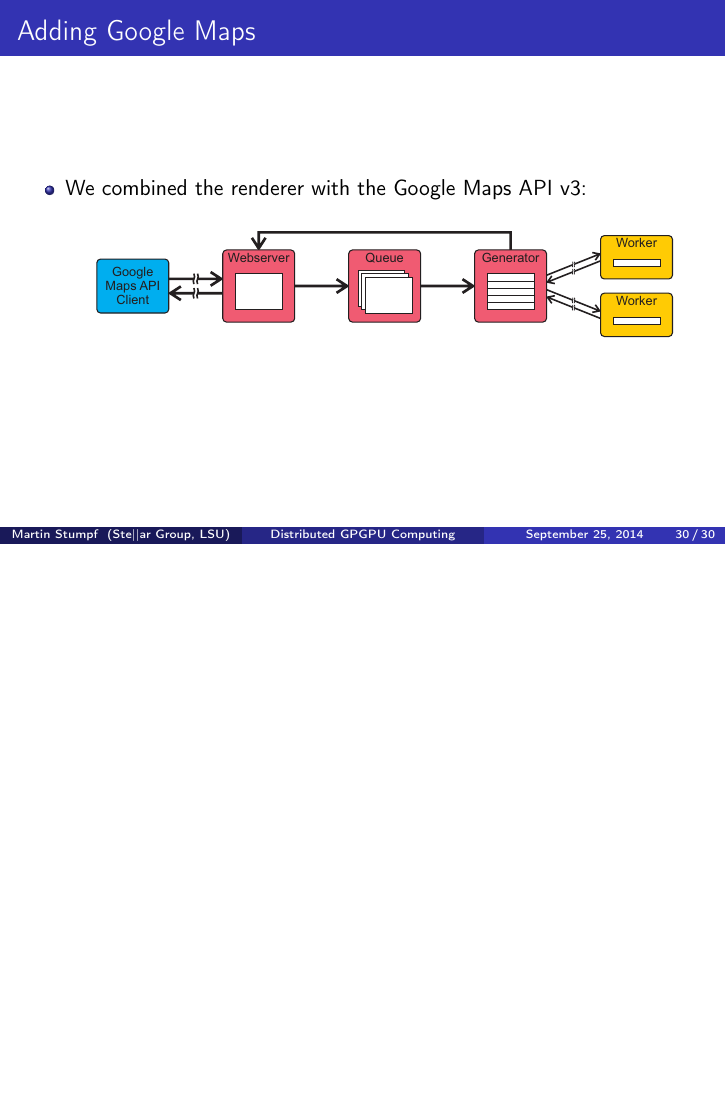
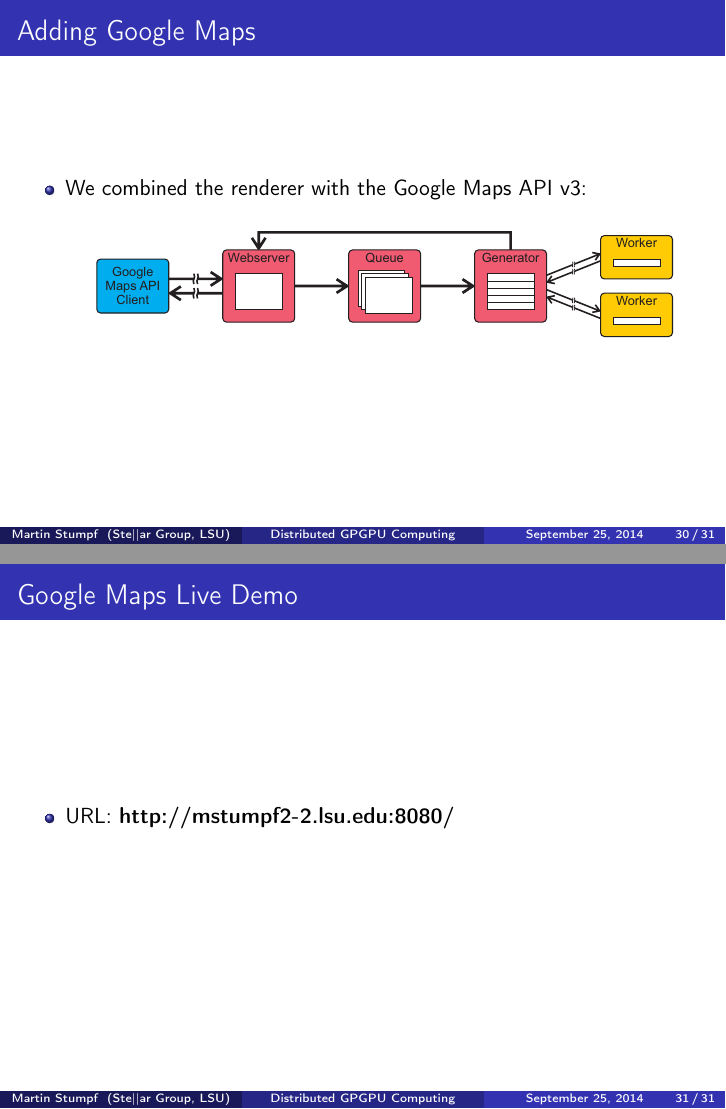
Before and after one commit to Finomnis/Presentations, LaTeX slides (2014-09-25_gputalk/presentation.tex): page 31 of 31 before the commit and pages 31 and 32 of 32 after it, the two joined at a grey line, the shorter picture padded with empty space. Compiled offline with pdfLaTeX.

Commit message:
added ip to demo

```diff
--- a/2014-09-25_gputalk/presentation.tex
+++ b/2014-09-25_gputalk/presentation.tex
@@ -469,10 +469,17 @@
     \end{itemize}
 \end{frame}
 
+\begin{frame}
+    \frametitle{Google Maps Live Demo}
+    \begin{itemize}
+        \item URL: \textbf{http://mstumpf2-2.lsu.edu:8080/}
+    \end{itemize}
+\end{frame}
+
 \end{document}
 
 
-
+\begin{comment}
 - intro opencl
     - what is opencl?
         - open compute language
```
Also changed, not shown: 2014-09-25_gputalk/presentation.tex (1 more changed lines).
